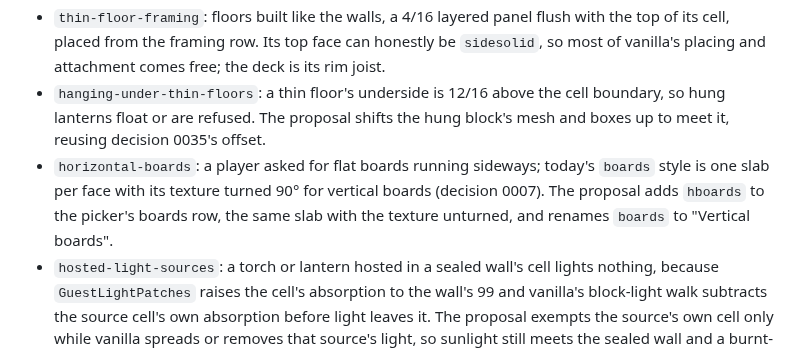
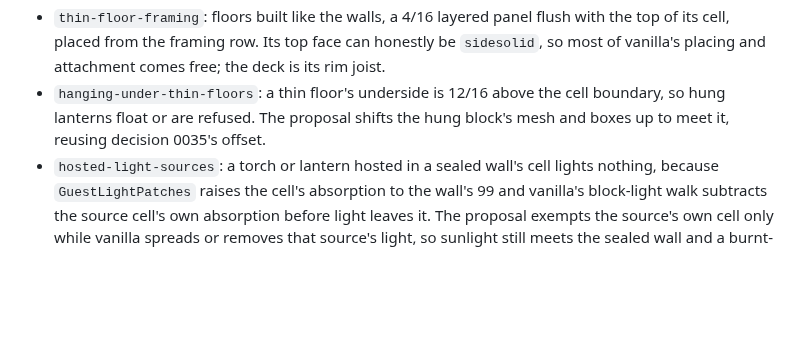
Before and after one commit to Graphight/VS-Siding, a Markdown page: docs/proposals/README.md, the part around the change. Drawn GitHub-style; blank space fills up the shorter version.

```diff
--- a/docs/proposals/README.md
+++ b/docs/proposals/README.md
@@ -14,8 +14,6 @@ The proposal adds a step layer that continues the stair beside it into the wall'
 Its top face can honestly be `sidesolid`, so most of vanilla's placing and attachment comes free; the deck is its rim joist.
 - `hanging-under-thin-floors`: a thin floor's underside is 12/16 above the cell boundary, so hung lanterns float or are refused.
 The proposal shifts the hung block's mesh and boxes up to meet it, reusing decision 0035's offset.
-- `horizontal-boards`: a player asked for flat boards running sideways; today's `boards` style is one slab per face with its texture turned 90° for vertical boards (decision 0007).
-The proposal adds `hboards` to the picker's boards row, the same slab with the texture unturned, and renames `boards` to "Vertical boards".
 - `hosted-light-sources`: a torch or lantern hosted in a sealed wall's cell lights nothing, because `GuestLightPatches` raises the cell's absorption to the wall's 99 and vanilla's block-light walk subtracts the source cell's own absorption before light leaves it.
 The proposal exempts the source's own cell only while vanilla spreads or removes that source's light, so sunlight still meets the sealed wall and a burnt-out torch still goes dark.
 
```
Also changed, not shown: docs/decisions/0044-creatures-off-walls.md (+3 -3 lines), docs/decisions/0045-horizontal-boards.md (added, +49 -0 lines), docs/proposals/horizontal-boards.md (deleted, +0 -52 lines), docs/screenshots/HandbookEntry.jpg, docs/screenshots/SawModePicker.jpg, 11 other files.
